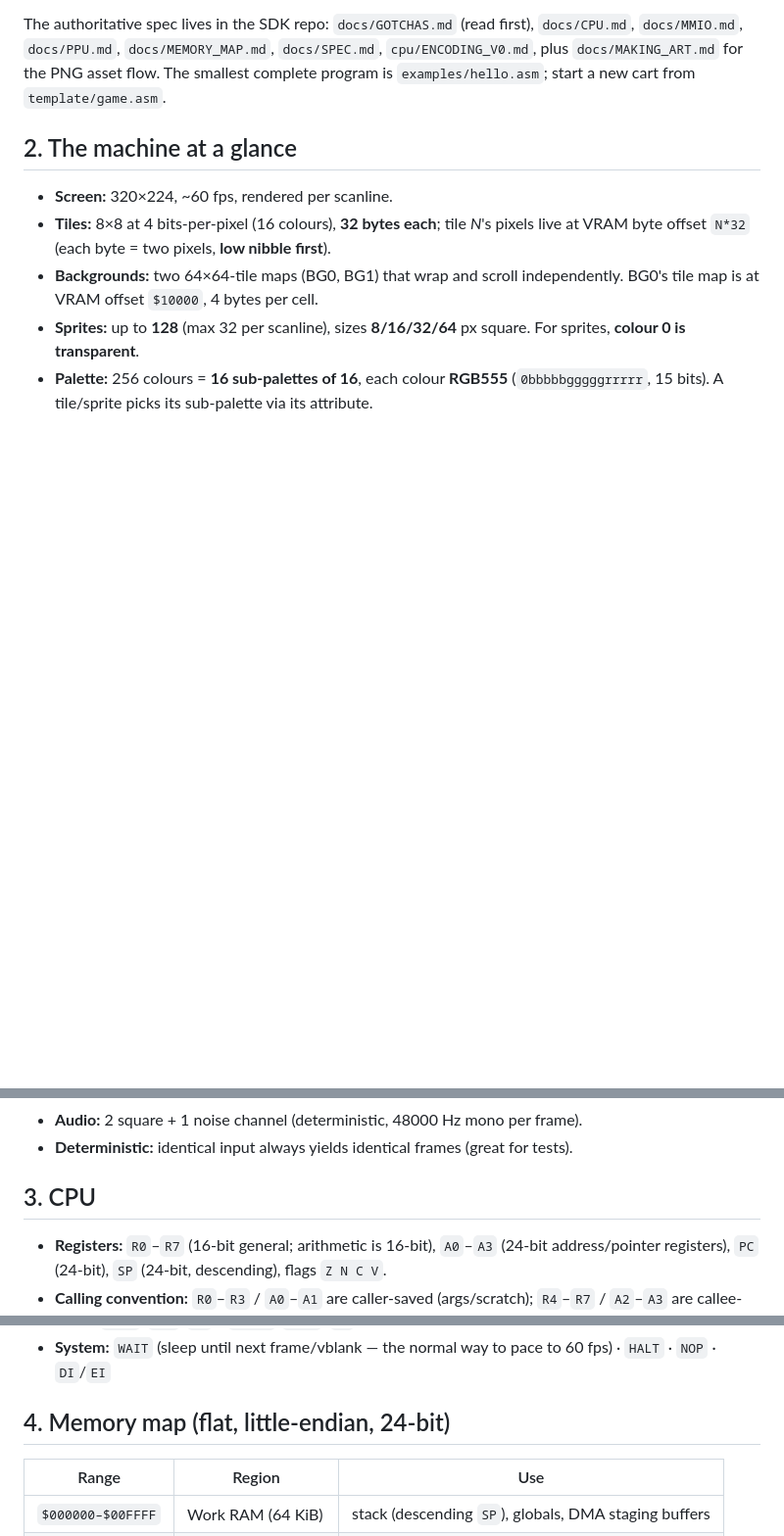
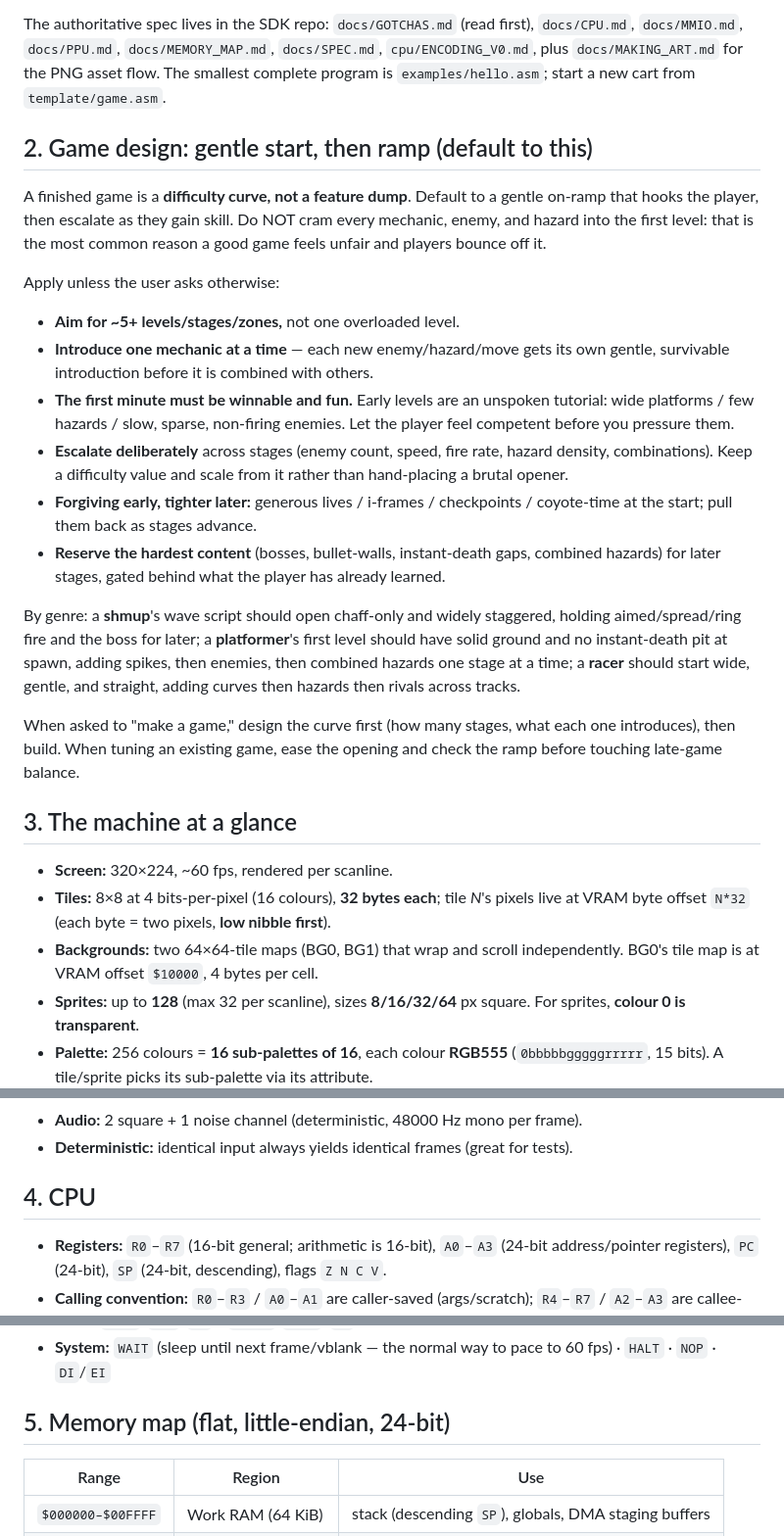
Before and after one commit to EdwardAThomson/castlepalm-sdk, a Markdown page: tools/castlepalm_ai_skill.md, 3 parts joined by grey strips. Shown at 98% size. GitHub-like rendering; blank space fills up the shorter version.

Commit message:
Skill: add 'gentle start, then ramp' game-design guidance
New section in the AI build brief: default to a difficulty curve, not a
feature dump. Aim for ~5+ stages, introduce one mechanic at a time, make
the first minute winnable, escalate deliberately, forgiving early and
tighter later, reserve the hardest content for later. Genre levers for
shmup/platformer/racer.

Co-Authored-By: Claude Opus 4.8 (1M context) <noreply@anthropic.com>

```diff
--- a/tools/castlepalm_ai_skill.md
+++ b/tools/castlepalm_ai_skill.md
@@ -21,7 +21,40 @@ The authoritative spec lives in the SDK repo:
 for the PNG asset flow. The smallest complete program is `examples/hello.asm`; start a
 new cart from `template/game.asm`.
 
-## 2. The machine at a glance
+## 2. Game design: gentle start, then ramp (default to this)
+
+A finished game is a **difficulty curve, not a feature dump**. Default to a gentle
+on-ramp that hooks the player, then escalate as they gain skill. Do NOT cram every
+mechanic, enemy, and hazard into the first level: that is the most common reason a good
+game feels unfair and players bounce off it.
+
+Apply unless the user asks otherwise:
+
+- **Aim for ~5+ levels/stages/zones,** not one overloaded level.
+- **Introduce one mechanic at a time** — each new enemy/hazard/move gets its own gentle,
+  survivable introduction before it is combined with others.
+- **The first minute must be winnable and fun.** Early levels are an unspoken tutorial:
+  wide platforms / few hazards / slow, sparse, non-firing enemies. Let the player feel
+  competent before you pressure them.
+- **Escalate deliberately** across stages (enemy count, speed, fire rate, hazard
+  density, combinations). Keep a difficulty value and scale from it rather than
+  hand-placing a brutal opener.
+- **Forgiving early, tighter later:** generous lives / i-frames / checkpoints /
+  coyote-time at the start; pull them back as stages advance.
+- **Reserve the hardest content** (bosses, bullet-walls, instant-death gaps, combined
+  hazards) for later stages, gated behind what the player has already learned.
+
+By genre: a **shmup**'s wave script should open chaff-only and widely staggered, holding
+aimed/spread/ring fire and the boss for later; a **platformer**'s first level should have
+solid ground and no instant-death pit at spawn, adding spikes, then enemies, then
+combined hazards one stage at a time; a **racer** should start wide, gentle, and
+straight, adding curves then hazards then rivals across tracks.
+
+When asked to "make a game," design the curve first (how many stages, what each one
+introduces), then build. When tuning an existing game, ease the opening and check the
+ramp before touching late-game balance.
+
+## 3. The machine at a glance
 
 - **Screen:** 320×224, ~60 fps, rendered per scanline.
 - **Tiles:** 8×8 at 4 bits-per-pixel (16 colours), **32 bytes each**; tile *N*'s pixels
@@ -35,7 +68,7 @@ new cart from `template/game.asm`.
 - **Audio:** 2 square + 1 noise channel (deterministic, 48000 Hz mono per frame).
 - **Deterministic:** identical input always yields identical frames (great for tests).
 
-## 3. CPU
+## 4. CPU
 
 - **Registers:** `R0`–`R7` (16-bit general; arithmetic is 16-bit), `A0`–`A3` (24-bit
   address/pointer registers), `PC` (24-bit), `SP` (24-bit, descending), flags `Z N C V`.
@@ -68,7 +101,7 @@ Load a full 24-bit address with `LDA An, #addr` (e.g. `LDA A0, #mytable`).
 - **System:** `WAIT` (sleep until next frame/vblank — the normal way to pace to 60 fps) ·
   `HALT` · `NOP` · `DI`/`EI`
 
-## 4. Memory map (flat, little-endian, 24-bit)
+## 5. Memory map (flat, little-endian, 24-bit)
 
 | Range | Region | Use |
 | --- | --- | --- |
```
Also changed, not shown: other parts of tools/castlepalm_ai_skill.md (+6 -6 lines).
